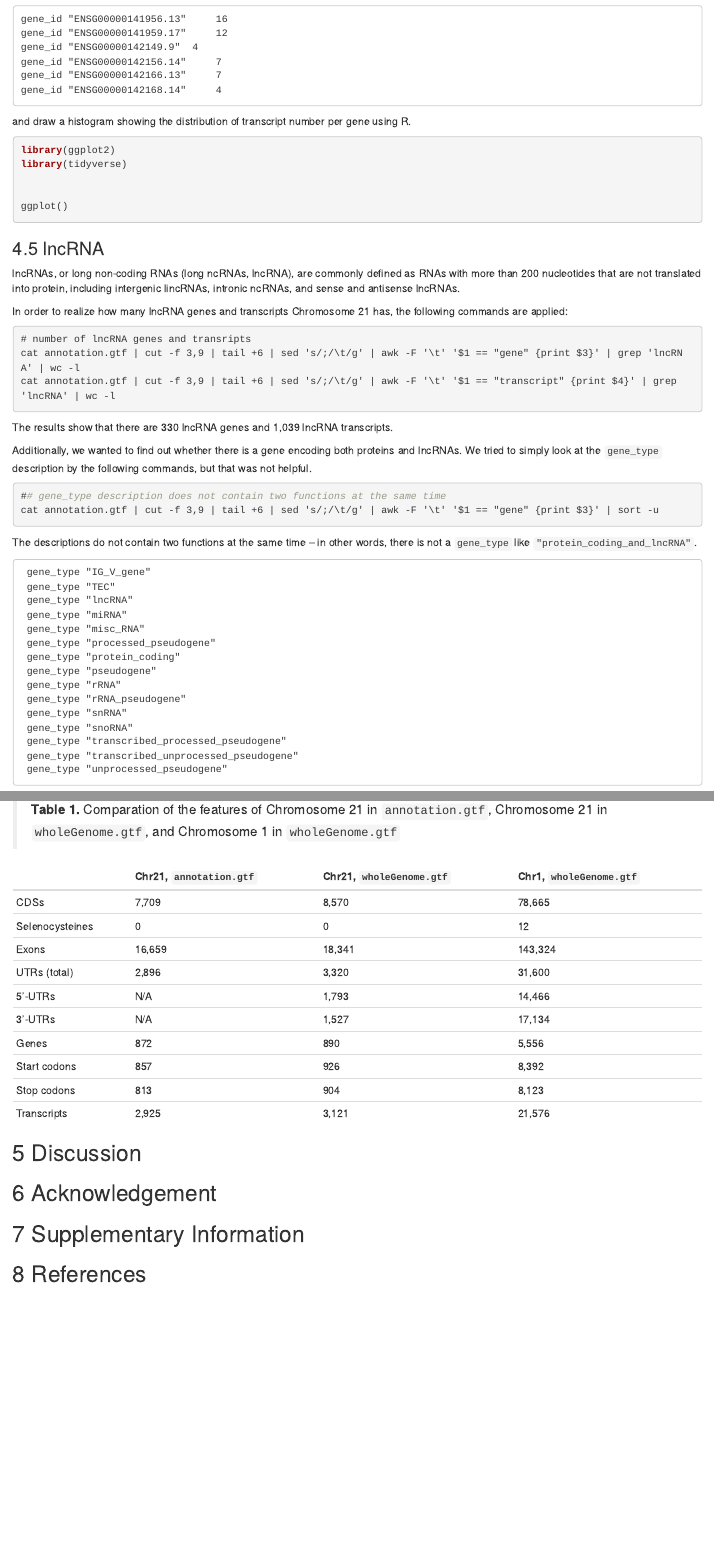
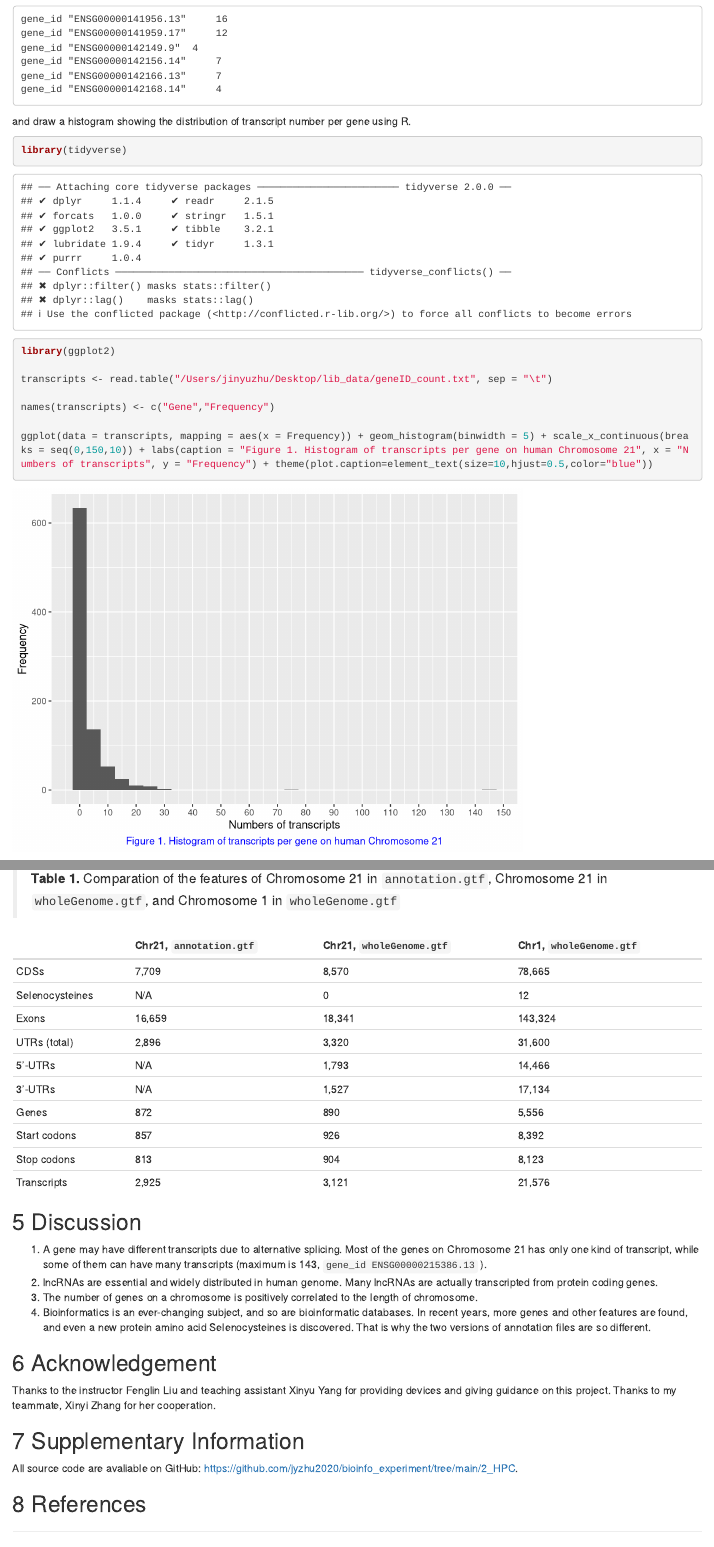
Before and after one commit to jyzhu-pointless/bioinfo_experiment, an R Markdown document (2_HPC/2.Rmd): the page in a window 1100 px wide, from 2840 px down before the commit and from 2720 px down after it, so that both start at the same text, and a second part further down, joined at a grey line. Rendered offline with R 4.5, knitr and Pandoc, with nearby package versions.

Commit message:
Add files via upload

````diff
--- a/2_HPC/2.Rmd
+++ b/2_HPC/2.Rmd
@@ -5,8 +1,4 @@ date: "3/20/2022"
-output: html_document
----
-
 # Investigations on Human Chromosome 21
-
 **朱瑾煜 Zhu Jinyu, 2000012180**
 
 ## 1 Objectives
@@ -153,17 +145,20 @@ gene_id "ENSG00000142168.14"	 4
 
 and draw a histogram showing the distribution of transcript number per gene using R.
 
-```R
+```{r}
+library(tidyverse)
 library(ggplot2)
-library(tidyverse)
 
+transcripts <- read.table("/Users/jinyuzhu/Desktop/lib_data/geneID_count.txt", sep = "\t")
 
-ggplot()
+names(transcripts) <- c("Gene","Frequency")
+
+ggplot(data = transcripts, mapping = aes(x = Frequency)) + geom_histogram(binwidth = 5) + scale_x_continuous(breaks = seq(0,150,10)) + labs(caption = "Figure 1. Histogram of transcripts per gene on human Chromosome 21", x = "Numbers of transcripts", y = "Frequency") + theme(plot.caption=element_text(size=10,hjust=0.5,color="blue"))
 ```
 
 ### 4.5 lncRNA
 
-lncRNAs, or long non-coding RNAs (long ncRNAs, lncRNA), are commonly defined as RNAs with more than 200 nucleotides that are not translated into protein, including intergenic lincRNAs, intronic ncRNAs, and sense and antisense lncRNAs.
+lncRNAs, or long non-coding RNAs (long ncRNAs, lncRNA), are commonly defined as RNAs with more than 200 nucleotides that are not translated into protein, including intergenic lincRNAs, intronic ncRNAs, and sense and antisense lncRNAs.[^2]
 
 In order to realize how many lncRNA genes and transcripts Chromosome 21 has, the following commands are applied:
 
@@ -322,7 +317,7 @@ Here we compare the features of Chromosome 21 in `annotation.gtf`, Chromosome 21
 |                 | Chr21, `annotation.gtf` | Chr21, `wholeGenome.gtf` | Chr1, `wholeGenome.gtf` |
 | --------------- | ----------------------- | ------------------------ | ----------------------- |
 | CDSs            | 7,709                   | 8,570                    | 78,665                  |
-| Selenocysteines | 0                       | 0                        | 12                      |
+| Selenocysteines | N/A                     | 0                        | 12                      |
 | Exons           | 16,659                  | 18,341                   | 143,324                 |
 | UTRs (total)    | 2,896                   | 3,320                    | 31,600                  |
 | 5'-UTRs         | N/A                     | 1,793                    | 14,466                  |
@@ -334,14 +329,18 @@ Here we compare the features of Chromosome 21 in `annotation.gtf`, Chromosome 21
 
 ## 5 Discussion
 
-
+1. A gene may have different transcripts due to alternative splicing. Most of the genes on Chromosome 21 has only one kind of transcript, while some of them can have many transcripts (maximum is 143, `gene_id ENSG00000215386.13`
+).
+2. lncRNAs are essential and widely distributed in human genome. Many lncRNAs are actually transcripted from protein coding genes.
+3. The number of genes on a chromosome is positively correlated to the length of chromosome.
+4. Bioinformatics is an ever-changing subject, and so are bioinformatic databases. In recent years, more genes and other features are found, and even a new protein amino acid Selenocysteines is discovered. That is why the two versions of annotation files are so different.
 
 ## 6 Acknowledgement
 
-
+Thanks to the instructor Fenglin Liu and teaching assistant Xinyu Yang for providing devices and giving guidance on this project. Thanks to my teammate, Xinyi Zhang for her cooperation.
 
 ## 7 Supplementary Information
 
-
+All source code are avaliable on GitHub: <https://github.com/jyzhu2020/bioinfo_experiment/tree/main/2_HPC>.
 
 ## 8 References
@@ -347,0 +348 @@ Here we compare the features of Chromosome 21 in `annotation.gtf`, Chromosome 21
+[^2]: https://en.wikipedia.org/wiki/Long_non-coding_RNA
````
Also changed, not shown: 2_HPC/2.Rmd (7 more changed lines).
